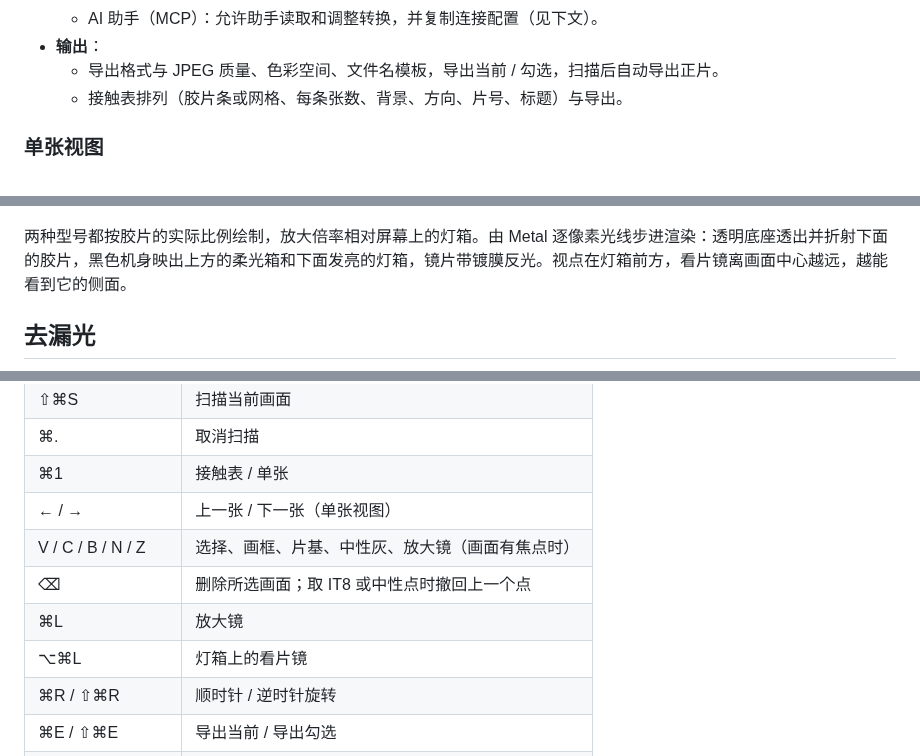
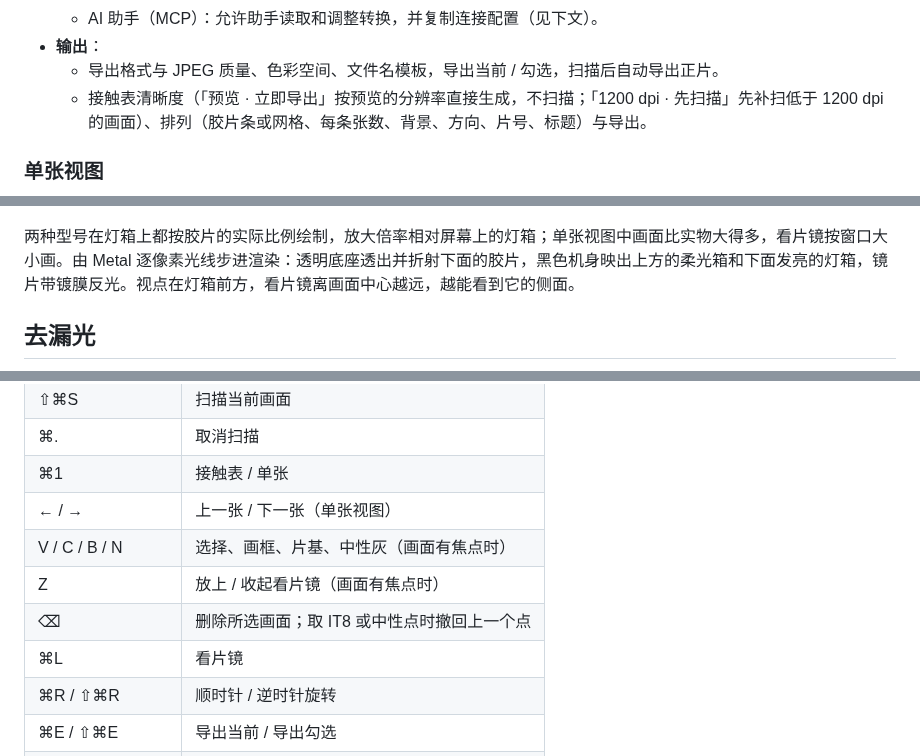
Before and after one commit to Stockholm254/Epson-Scan-Plus, a Markdown page: README.md, 3 parts joined by grey strips. Rendered like a GitHub page.

```diff
--- a/README.md
+++ b/README.md
@@ -57,7 +57,7 @@
   - AI 助手（MCP）：允许助手读取和调整转换，并复制连接配置（见下文）。
 - **输出**：
   - 导出格式与 JPEG 质量、色彩空间、文件名模板，导出当前 / 勾选，扫描后自动导出正片。
-  - 接触表排列（胶片条或网格、每条张数、背景、方向、片号、标题）与导出。
+  - 接触表清晰度（「预览 · 立即导出」按预览的分辨率直接生成，不扫描；「1200 dpi · 先扫描」先补扫低于 1200 dpi 的画面）、排列（胶片条或网格、每条张数、背景、方向、片号、标题）与导出。
 
 ### 单张视图
 
@@ -75,7 +75,7 @@
 
 ![左：Pentax 式 5.5×；右：Mamiya 式 4×](doc/images/loupes.jpg)
 
-两种型号都按胶片的实际比例绘制，放大倍率相对屏幕上的灯箱。由 Metal 逐像素光线步进渲染：透明底座透出并折射下面的胶片，黑色机身映出上方的柔光箱和下面发亮的灯箱，镜片带镀膜反光。视点在灯箱前方，看片镜离画面中心越远，越能看到它的侧面。
+两种型号在灯箱上都按胶片的实际比例绘制，放大倍率相对屏幕上的灯箱；单张视图中画面比实物大得多，看片镜按窗口大小画。由 Metal 逐像素光线步进渲染：透明底座透出并折射下面的胶片，黑色机身映出上方的柔光箱和下面发亮的灯箱，镜片带镀膜反光。视点在灯箱前方，看片镜离画面中心越远，越能看到它的侧面。
 
 ## 去漏光
 
@@ -126,10 +126,10 @@ Epson Scan plus 可以作为 [MCP](https://modelcontextprotocol.io) 服务器，
 | ⌘. | 取消扫描 |
 | ⌘1 | 接触表 / 单张 |
 | ← / → | 上一张 / 下一张（单张视图） |
-| V / C / B / N / Z | 选择、画框、片基、中性灰、放大镜（画面有焦点时） |
+| V / C / B / N | 选择、画框、片基、中性灰（画面有焦点时） |
+| Z | 放上 / 收起看片镜（画面有焦点时） |
 | ⌫ | 删除所选画面；取 IT8 或中性点时撤回上一个点 |
-| ⌘L | 放大镜 |
-| ⌥⌘L | 灯箱上的看片镜 |
+| ⌘L | 看片镜 |
 | ⌘R / ⇧⌘R | 顺时针 / 逆时针旋转 |
 | ⌘E / ⇧⌘E | 导出当前 / 导出勾选 |
 | ⌥⌘E | 导出接触表 |
```
Also changed, not shown: other parts of README.md (+7 -7 lines), doc/CHANGELOG.md (+7 -2 lines), doc/images/main-window.jpg, 14 other files.
